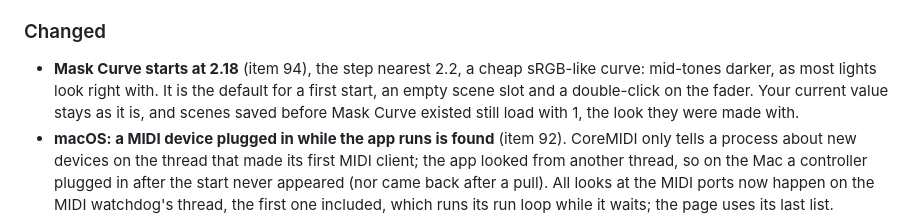
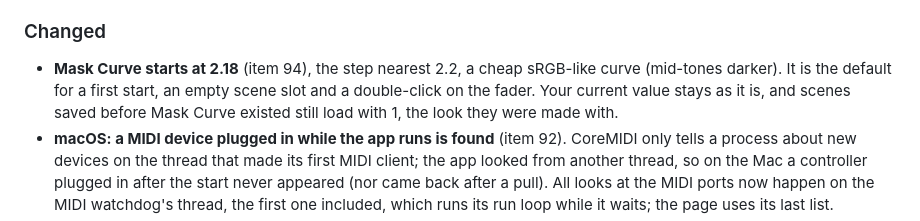
Before and after one commit to hlavamir/PitchControl, a Markdown page: CHANGELOG.md, the part around the change. GitHub-like rendering.

Commit message:
CHANGELOG: item 94's line without an unfounded claim
Co-Authored-By: Claude Opus 5.5 <noreply@anthropic.com>

```diff
--- a/CHANGELOG.md
+++ b/CHANGELOG.md
@@ -10,7 +10,7 @@ features, **patch** = fixes only. Releases are tagged `vX.Y.Z`.
 - **Check for updates** in Help → About (item 82), next to Releases: when pressed, PitchControl asks GitHub for the newest release and says whether yours is the latest, or shows the new version with its date, release notes and a **Download** button that opens the zip for this computer (macOS arm64, Windows x64) in the browser. Nothing is checked at start, and the app downloads and installs nothing itself; without internet it says it couldn't reach GitHub. `GET /api/update-check`.
 
 ### Changed
-- **Mask Curve starts at 2.18** (item 94), the step nearest 2.2, a cheap sRGB-like curve: mid-tones darker, as most lights look right with. It is the default for a first start, an empty scene slot and a double-click on the fader. Your current value stays as it is, and scenes saved before Mask Curve existed still load with 1, the look they were made with.
+- **Mask Curve starts at 2.18** (item 94), the step nearest 2.2, a cheap sRGB-like curve (mid-tones darker). It is the default for a first start, an empty scene slot and a double-click on the fader. Your current value stays as it is, and scenes saved before Mask Curve existed still load with 1, the look they were made with.
 - **macOS: a MIDI device plugged in while the app runs is found** (item 92). CoreMIDI only tells a process about new devices on the thread that made its first MIDI client; the app looked from another thread, so on the Mac a controller plugged in after the start never appeared (nor came back after a pull). All looks at the MIDI ports now happen on the MIDI watchdog's thread, the first one included, which runs its run loop while it waits; the page uses its last list.
 - **MIDI routes by channel and CC / note, with Learn** (item 91). A MIDI route on the Control Desk has no device and no route-wide channel any more: each of its output channels has its own MIDI channel and CC / note, from any device whose In is on. Press Learn on a channel and move a control: its channel and CC or note are taken. Routes saved before keep working (the route's channel goes into each of its channels).
 - **MIDI mappings by channel and CC / note** (item 90). A mapping answers to its channel and CC / note from any device whose In is on, whatever the device is called. It has a **default in channel** and a **default out channel** (for LED feedback, not used yet); each row uses the default or its own channel, and **Learn** sets the row's own channel when the control is on another one. The Controller subpage no longer has MIDI port, Connected and Channel: it shows the two default channels and two notes, **Designed for** (the device) and **Mode** (how it must be set up). The mapping editor saves every change at once too (no Save or Revert; a shipped mapping is copied on its first change and keeps Reset to default). A mapping file with the old `port_match` loads unchanged; its text becomes the Designed for note.
```
